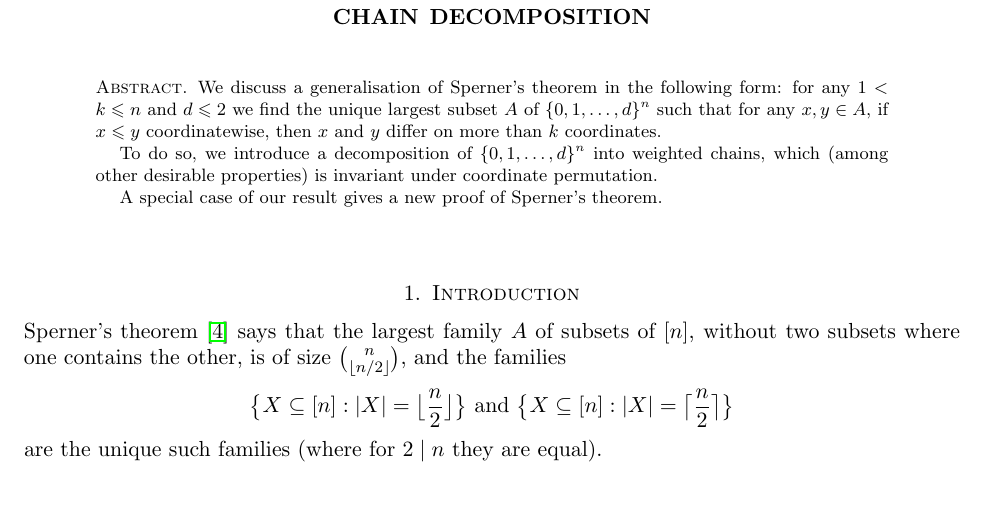
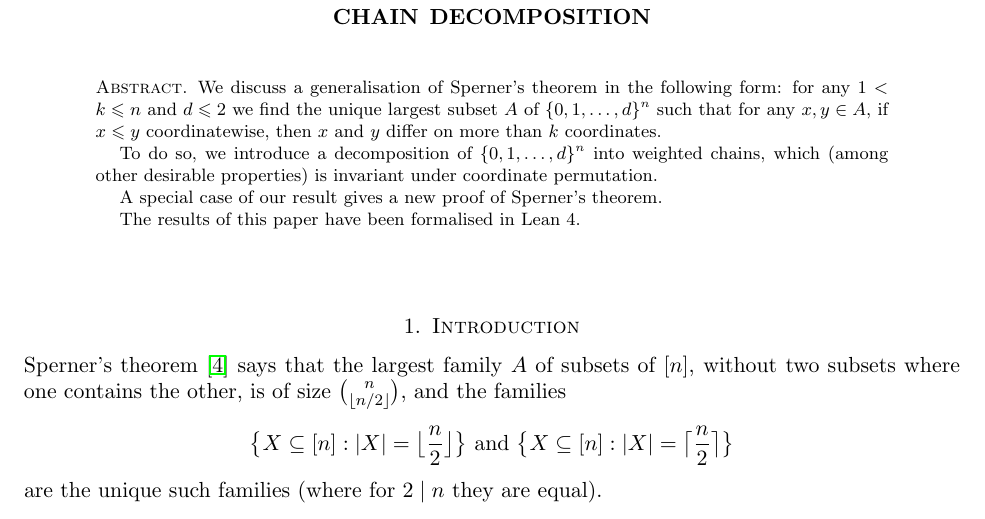
Before and after one commit to MJ141592/weighted-chains-paper, a LaTeX paper (main.tex): part of page 1 of 25, cut so that both start at the same text. Compiled offline with pdfLaTeX.

Commit message:
Mention the Lean 4 formalisation in the abstract; rebuild PDF
Co-authored-by: Cursor <cursoragent@cursor.com>

```diff
--- a/main.tex
+++ b/main.tex
@@ -117,6 +117,8 @@
     To do so, we introduce a decomposition of $\thehypercube$ into weighted chains, which (among other desirable properties) is invariant under coordinate permutation.
 
     A special case of our result gives a new proof of Sperner's theorem.
+
+    The results of this paper have been formalised in Lean 4.
 \end{abstract}
 
 \maketitle
```
Also changed, not shown: main.pdf.
